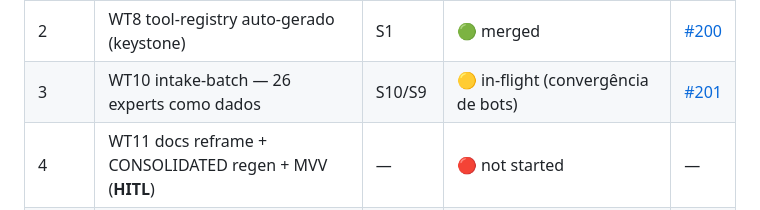
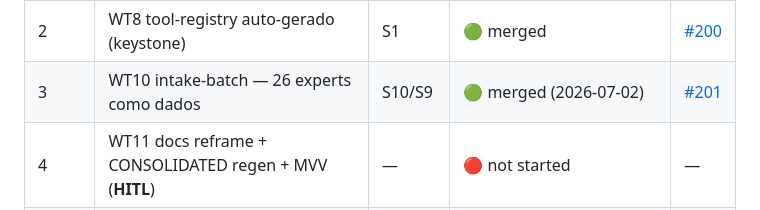
Before and after one commit to ekson73/multi-agent-os, a Markdown page: research/agentic-moe-2026/README.md, the part around the change. GitHub-like rendering.

Commit message:
docs(agentic-moe-2026): roadmap — WAVE 3 closed (WT10 #201 merged 2026-07-02)
Co-Authored-By: Claude Fable 5 <noreply@anthropic.com>

```diff
--- a/research/agentic-moe-2026/README.md
+++ b/research/agentic-moe-2026/README.md
@@ -44,7 +44,7 @@ CTS scorer, memória mem0, OTel, model-router, registry, eval) — cada item em
 | 1 | WT4 CTS scorer unificado (hard-filters-first) | S2 | 🟢 merged | [#198](https://github.com/ekson73/multi-agent-os/pull/198) |
 | 1 | WT5 memória L8 (mem0 default; graphiti DEFERRED) | S4 | 🟢 merged | [#199](https://github.com/ekson73/multi-agent-os/pull/199) |
 | 2 | WT8 tool-registry auto-gerado (keystone) | S1 | 🟢 merged | [#200](https://github.com/ekson73/multi-agent-os/pull/200) |
-| 3 | WT10 intake-batch — 26 experts como dados | S10/S9 | 🟡 in-flight (convergência de bots) | [#201](https://github.com/ekson73/multi-agent-os/pull/201) |
+| 3 | WT10 intake-batch — 26 experts como dados | S10/S9 | 🟢 merged (2026-07-02) | [#201](https://github.com/ekson73/multi-agent-os/pull/201) |
 | 4 | WT11 docs reframe + CONSOLIDATED regen + MVV (**HITL**) | — | 🔴 not started | — |
 | — | WT6 OTel-Sentinel | — | ⏸ DEFERRED (C3 severidade baixa; sem consumidor de telemetria) | — |
 | — | WT7 LiteLLM router | — | ✂️ CUT (os3pd adia gateway de runtime até ≥3 incidentes) | — |
```
Also changed, not shown: CHANGELOG.md (+3 -3 lines), docs/adrs/ADR-006-ath-moe-hub-adoption.md (+2 -2 lines).
